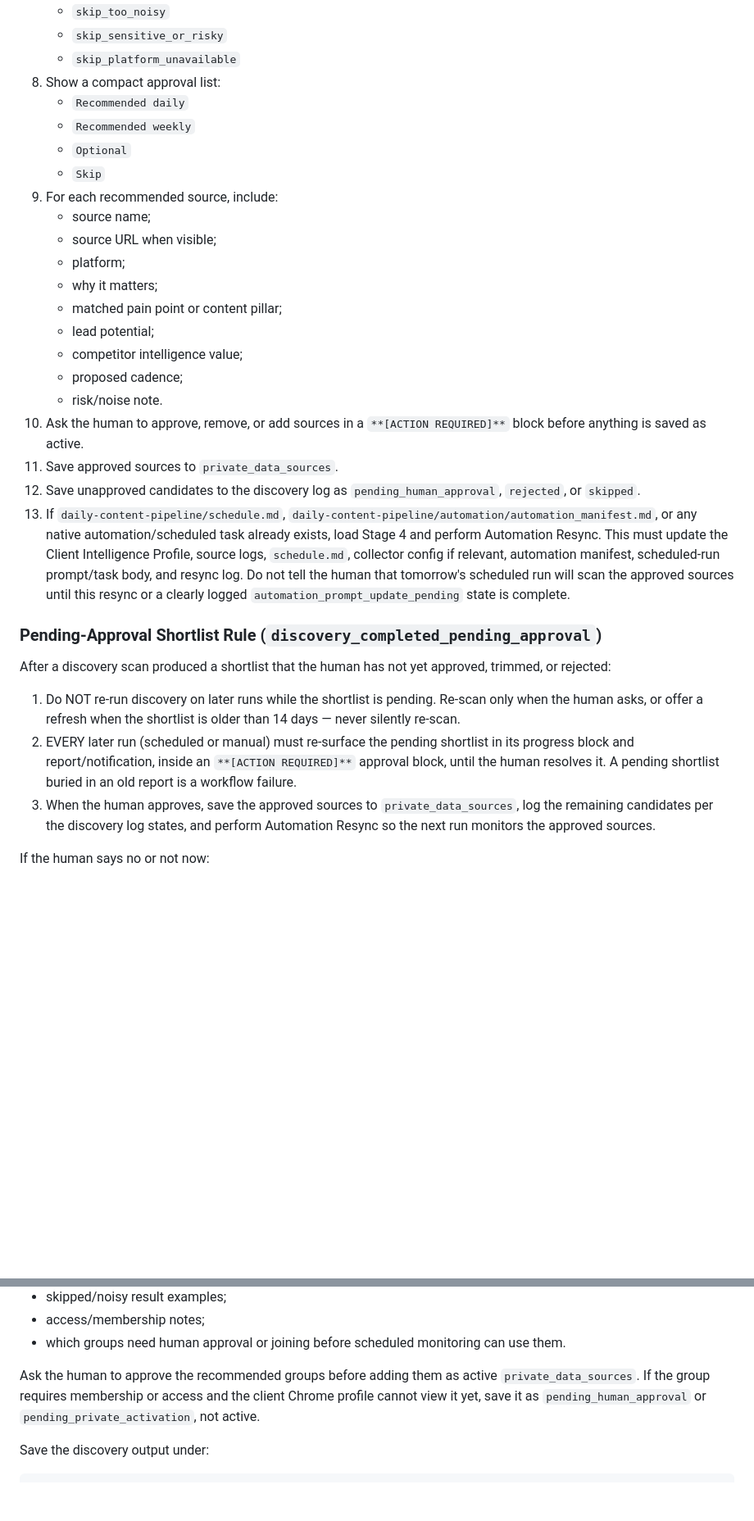
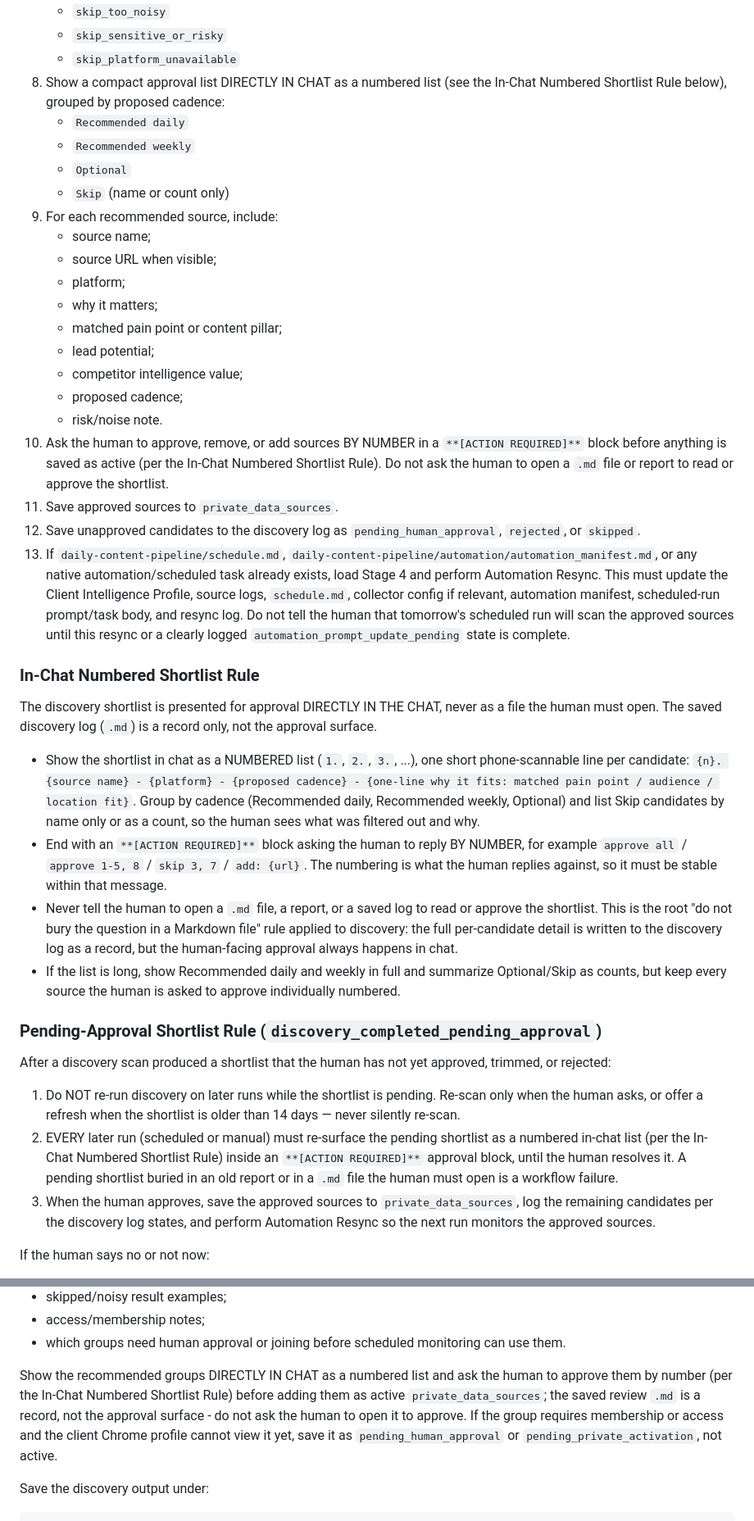
Before and after one commit to soloagency/solo-agency, a Markdown page: playbooks/02_PRIVATE_SOURCE_SETUP.md, 2 parts joined by grey strips. Shown at 82% size. GitHub-like rendering; blank space fills up the shorter version.

Commit message:
discovery: shortlist approval happens in-chat as a numbered list, never in a .md file
The agent was saving the discovery shortlist to a .md and telling the
human to open it and confirm — a violation of the root 'do not bury the
question in a Markdown file' rule, and bad UX. New In-Chat Numbered
Shortlist Rule (Stage 2): the shortlist is shown DIRECTLY IN CHAT as a
stable numbered list (one scannable line per candidate: name, platform,
cadence, why-it-fits), grouped by cadence, ending in an [ACTION REQUIRED]
block the human answers BY NUMBER (approve 1-5, 8 / skip 3 / add: url).
The saved .md discovery log is a record only, never the approval surface.
Wired into the general discovery steps 8/10, the keyword-search review,
the pending-shortlist re-surface rule, and a new Stage-9 audit checkbox.

Co-Authored-By: Claude Fable 5 <noreply@anthropic.com>
Co-Authored-By: Codex <security@openai.com>

```diff
--- a/playbooks/02_PRIVATE_SOURCE_SETUP.md
+++ b/playbooks/02_PRIVATE_SOURCE_SETUP.md
@@ -207,11 +207,11 @@ Timing: this sequence is the step-6 checkpoint's own interactive flow, and its o
    - `skip_too_noisy`
    - `skip_sensitive_or_risky`
    - `skip_platform_unavailable`
-8. Show a compact approval list:
+8. Show a compact approval list DIRECTLY IN CHAT as a numbered list (see the In-Chat Numbered Shortlist Rule below), grouped by proposed cadence:
    - `Recommended daily`
    - `Recommended weekly`
    - `Optional`
-   - `Skip`
+   - `Skip` (name or count only)
 9. For each recommended source, include:
    - source name;
    - source URL when visible;
@@ -222,17 +222,26 @@ Timing: this sequence is the step-6 checkpoint's own interactive flow, and its o
    - competitor intelligence value;
    - proposed cadence;
    - risk/noise note.
-10. Ask the human to approve, remove, or add sources in a `**[ACTION REQUIRED]**` block before anything is saved as active.
+10. Ask the human to approve, remove, or add sources BY NUMBER in a `**[ACTION REQUIRED]**` block before anything is saved as active (per the In-Chat Numbered Shortlist Rule). Do not ask the human to open a `.md` file or report to read or approve the shortlist.
 11. Save approved sources to `private_data_sources`.
 12. Save unapproved candidates to the discovery log as `pending_human_approval`, `rejected`, or `skipped`.
 13. If `daily-content-pipeline/schedule.md`, `daily-content-pipeline/automation/automation_manifest.md`, or any native automation/scheduled task already exists, load Stage 4 and perform Automation Resync. This must update the Client Intelligence Profile, source logs, `schedule.md`, collector config if relevant, automation manifest, scheduled-run prompt/task body, and resync log. Do not tell the human that tomorrow's scheduled run will scan the approved sources until this resync or a clearly logged `automation_prompt_update_pending` state is complete.
+
+### In-Chat Numbered Shortlist Rule
+
+The discovery shortlist is presented for approval DIRECTLY IN THE CHAT, never as a file the human must open. The saved discovery log (`.md`) is a record only, not the approval surface.
+
+- Show the shortlist in chat as a NUMBERED list (`1.`, `2.`, `3.`, ...), one short phone-scannable line per candidate: `{n}. {source name} - {platform} - {proposed cadence} - {one-line why it fits: matched pain point / audience / location fit}`. Group by cadence (Recommended daily, Recommended weekly, Optional) and list Skip candidates by name only or as a count, so the human sees what was filtered out and why.
+- End with an `**[ACTION REQUIRED]**` block asking the human to reply BY NUMBER, for example `approve all` / `approve 1-5, 8` / `skip 3, 7` / `add: {url}`. The numbering is what the human replies against, so it must be stable within that message.
+- Never tell the human to open a `.md` file, a report, or a saved log to read or approve the shortlist. This is the root "do not bury the question in a Markdown file" rule applied to discovery: the full per-candidate detail is written to the discovery log as a record, but the human-facing approval always happens in chat.
+- If the list is long, show Recommended daily and weekly in full and summarize Optional/Skip as counts, but keep every source the human is asked to approve individually numbered.
 
 ### Pending-Approval Shortlist Rule (`discovery_completed_pending_approval`)
 
 After a discovery scan produced a shortlist that the human has not yet approved, trimmed, or rejected:
 
 1. Do NOT re-run discovery on later runs while the shortlist is pending. Re-scan only when the human asks, or offer a refresh when the shortlist is older than 14 days — never silently re-scan.
-2. EVERY later run (scheduled or manual) must re-surface the pending shortlist in its progress block and report/notification, inside an `**[ACTION REQUIRED]**` approval block, until the human resolves it. A pending shortlist buried in an old report is a workflow failure.
+2. EVERY later run (scheduled or manual) must re-surface the pending shortlist as a numbered in-chat list (per the In-Chat Numbered Shortlist Rule) inside an `**[ACTION REQUIRED]**` approval block, until the human resolves it. A pending shortlist buried in an old report or in a `.md` file the human must open is a workflow failure.
 3. When the human approves, save the approved sources to `private_data_sources`, log the remaining candidates per the discovery log states, and perform Automation Resync so the next run monitors the approved sources.
 
 If the human says no or not now:
@@ -418,7 +427,7 @@ Show the human a short `Facebook Keyword Group Search Review` before saving anyt
 - access/membership notes;
 - which groups need human approval or joining before scheduled monitoring can use them.
 
-Ask the human to approve the recommended groups before adding them as active `private_data_sources`. If the group requires membership or access and the client Chrome profile cannot view it yet, save it as `pending_human_approval` or `pending_private_activation`, not active.
+Show the recommended groups DIRECTLY IN CHAT as a numbered list and ask the human to approve them by number (per the In-Chat Numbered Shortlist Rule) before adding them as active `private_data_sources`; the saved review `.md` is a record, not the approval surface - do not ask the human to open it to approve. If the group requires membership or access and the client Chrome profile cannot view it yet, save it as `pending_human_approval` or `pending_private_activation`, not active.
 
 Save the discovery output under:
 
```
Also changed, not shown: playbooks/09_AGENCY_OPERATIONS_SAFETY_AUDIT.md (+1 -0 lines), playbooks/LOAD_MANIFEST.md (+2 -2 lines).
